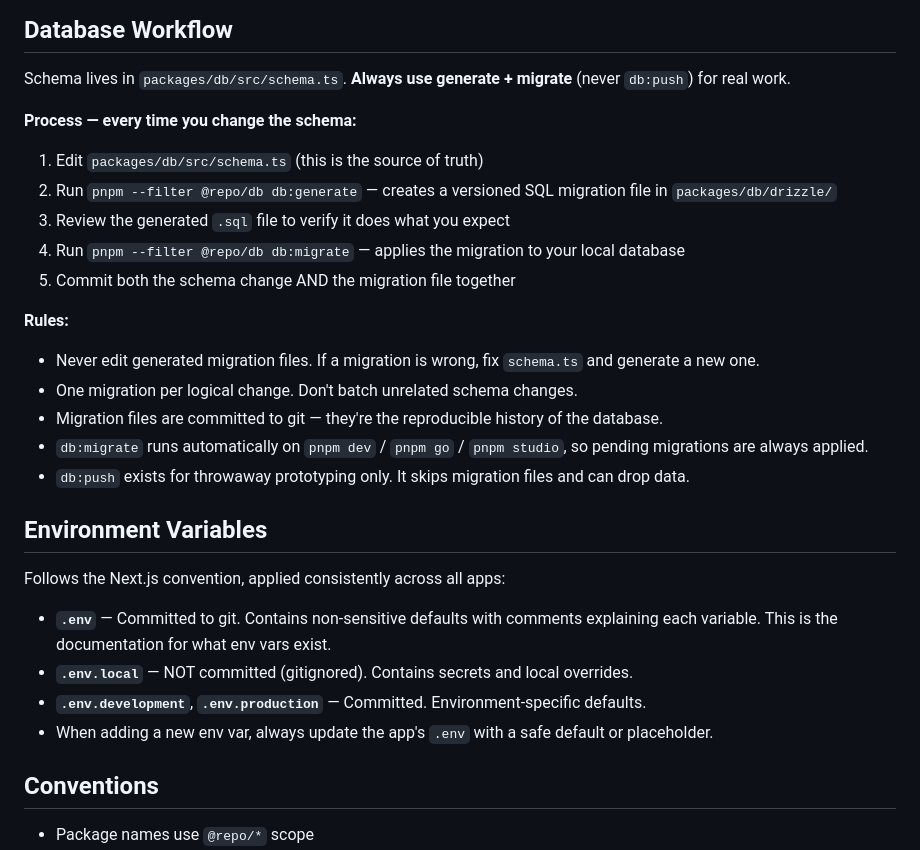
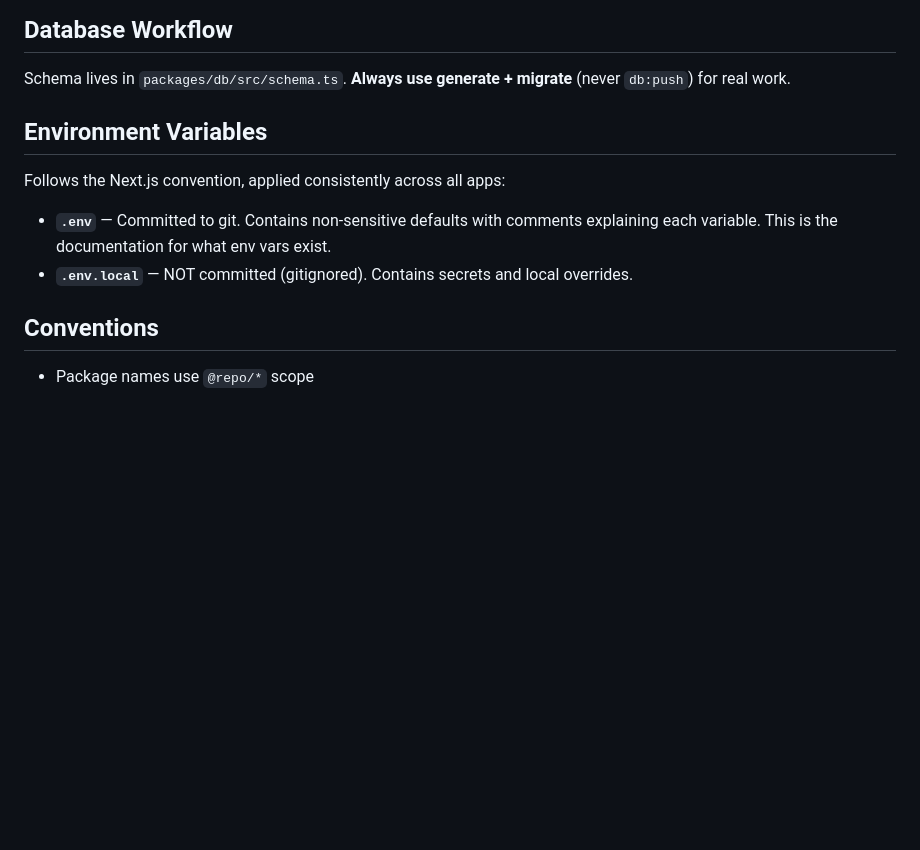
Before and after one commit to tylerdurrett/oneshot-dashboard, a Markdown page: AGENTS.md, the part around one of its changes. Drawn GitHub-style; blank space fills up the shorter version.

```diff
--- a/AGENTS.md
+++ b/AGENTS.md
@@ -48,27 +18,11 @@ When building UI, follow `docs/ui-conventions.md`. Key rules:
 
 Schema lives in `packages/db/src/schema.ts`. **Always use generate + migrate** (never `db:push`) for real work.
 
-**Process — every time you change the schema:**
-1. Edit `packages/db/src/schema.ts` (this is the source of truth)
-2. Run `pnpm --filter @repo/db db:generate` — creates a versioned SQL migration file in `packages/db/drizzle/`
-3. Review the generated `.sql` file to verify it does what you expect
-4. Run `pnpm --filter @repo/db db:migrate` — applies the migration to your local database
-5. Commit both the schema change AND the migration file together
-
-**Rules:**
-- Never edit generated migration files. If a migration is wrong, fix `schema.ts` and generate a new one.
-- One migration per logical change. Don't batch unrelated schema changes.
-- Migration files are committed to git — they're the reproducible history of the database.
-- `db:migrate` runs automatically on `pnpm dev` / `pnpm go` / `pnpm studio`, so pending migrations are always applied.
-- `db:push` exists for throwaway prototyping only. It skips migration files and can drop data.
-
 ## Environment Variables
 
 Follows the Next.js convention, applied consistently across all apps:
 - **`.env`** — Committed to git. Contains non-sensitive defaults with comments explaining each variable. This is the documentation for what env vars exist.
 - **`.env.local`** — NOT committed (gitignored). Contains secrets and local overrides.
-- **`.env.development`**, **`.env.production`** — Committed. Environment-specific defaults.
-- When adding a new env var, always update the app's `.env` with a safe default or placeholder.
 
 ## Conventions
 
```
Also changed, not shown: other parts of AGENTS.md (+4 -34 lines).
